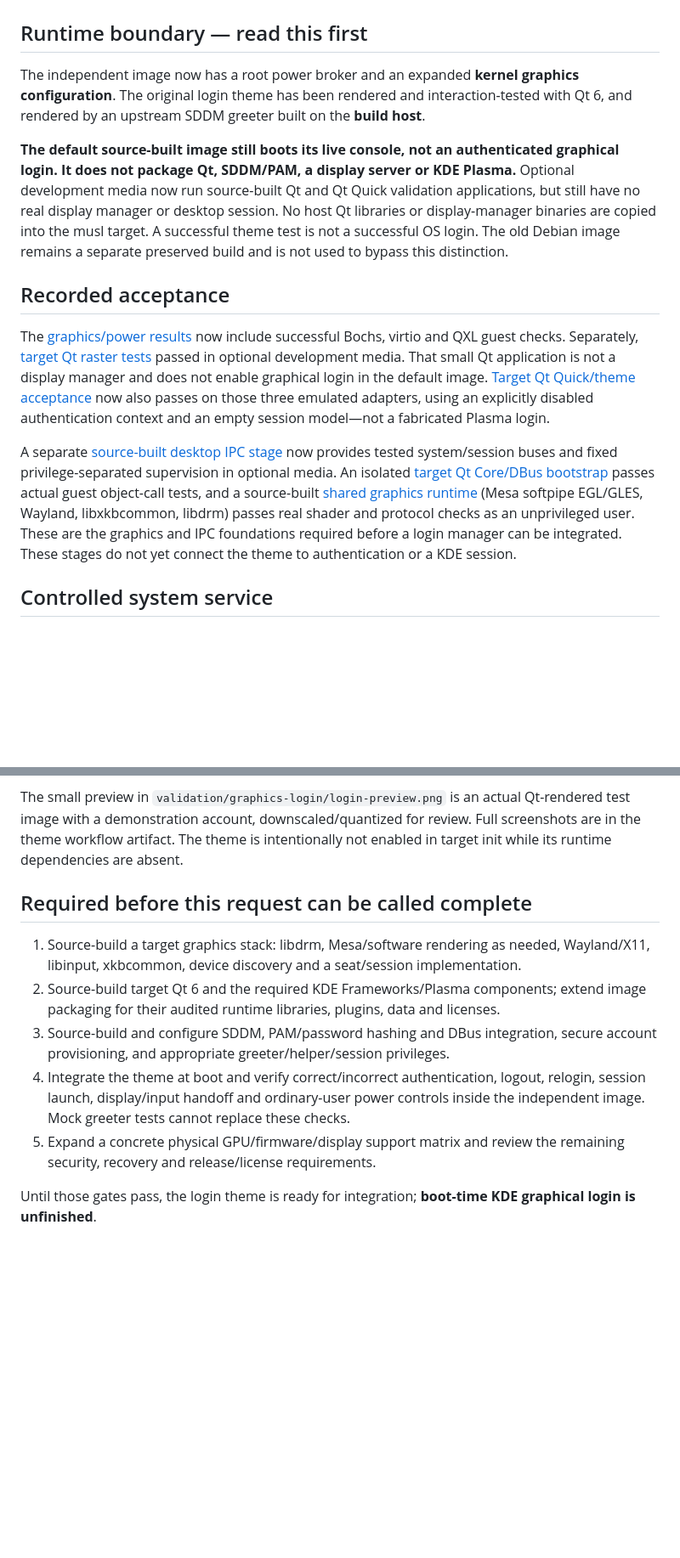
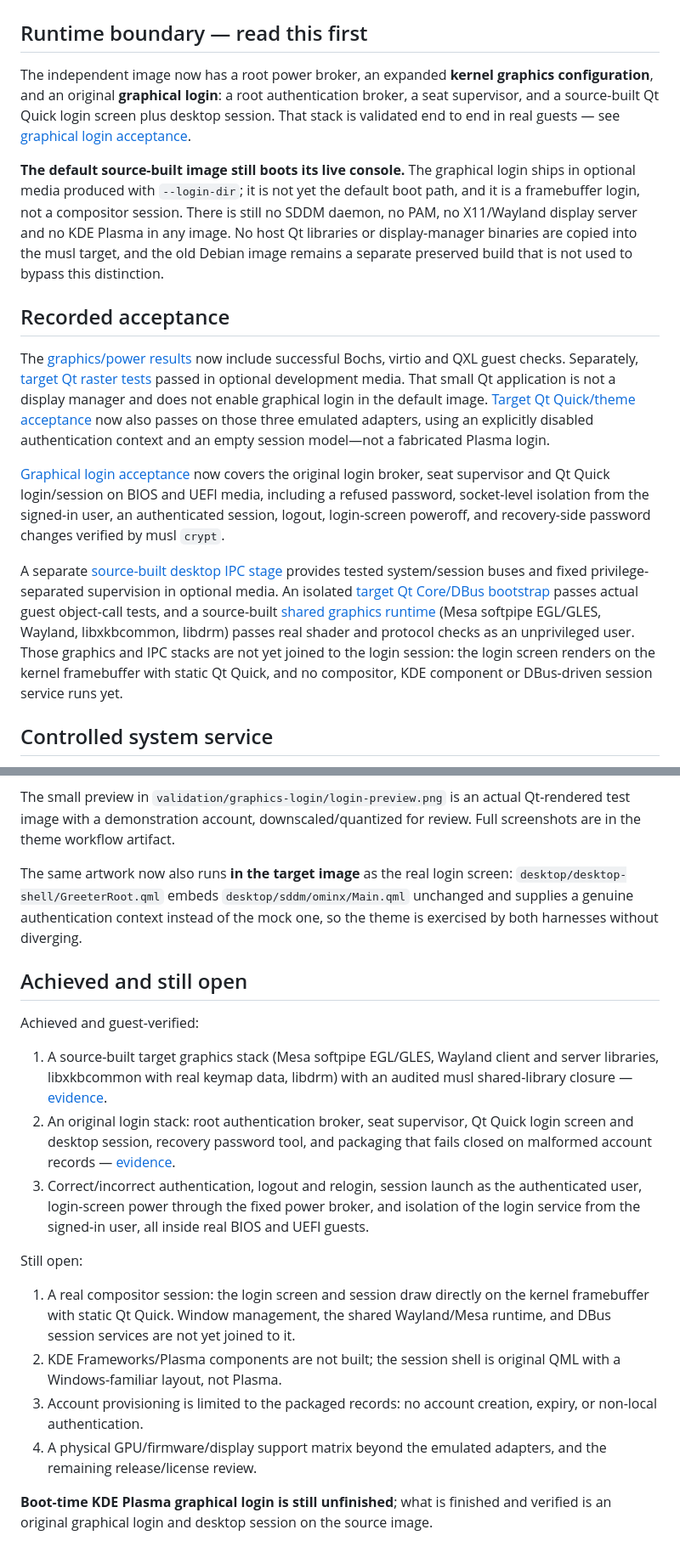
Before and after one commit to ma19031435-eng/OminX-Linux, a Markdown page: docs/graphics-login.md, 2 parts joined by grey strips. Shown at 85% size. GitHub-like rendering; blank space fills up the shorter version.

```diff
--- a/docs/graphics-login.md
+++ b/docs/graphics-login.md
@@ -2,17 +2,19 @@
 
 ## Runtime boundary — read this first
 
-The independent image now has a root power broker and an expanded **kernel graphics
-configuration**. The original login theme has been rendered and interaction-tested
-with Qt 6, and rendered by an upstream SDDM greeter built on the **build host**.
+The independent image now has a root power broker, an expanded **kernel graphics
+configuration**, and an original **graphical login**: a root authentication
+broker, a seat supervisor, and a source-built Qt Quick login screen plus desktop
+session. That stack is validated end to end in real guests —
+see [graphical login acceptance](validation/graphical-login.md).
 
-**The default source-built image still boots its live console, not an authenticated
-graphical login. It does not package Qt, SDDM/PAM, a display server or KDE Plasma.**
-Optional development media now run source-built Qt and Qt Quick validation
-applications, but still have no real display manager or desktop session.
-No host Qt libraries or display-manager binaries are copied into the musl target.
-A successful theme test is not a successful OS login. The old Debian image remains
-a separate preserved build and is not used to bypass this distinction.
+**The default source-built image still boots its live console.** The graphical
+login ships in optional media produced with `--login-dir`; it is not yet the
+default boot path, and it is a framebuffer login, not a compositor session.
+There is still no SDDM daemon, no PAM, no X11/Wayland display server and no KDE
+Plasma in any image. No host Qt libraries or display-manager binaries are copied
+into the musl target, and the old Debian image remains a separate preserved build
+that is not used to bypass this distinction.
 
 ## Recorded acceptance
 
@@ -24,14 +26,21 @@ display manager and does not enable graphical login in the default image.
 on those three emulated adapters, using an explicitly disabled authentication
 context and an empty session model—not a fabricated Plasma login.
 
-A separate [source-built desktop IPC stage](desktop-bus.md) now provides tested
+[Graphical login acceptance](validation/graphical-login.md) now covers the
+original login broker, seat supervisor and Qt Quick login/session on BIOS and
+UEFI media, including a refused password, socket-level isolation from the signed-in
+user, an authenticated session, logout, login-screen poweroff, and recovery-side
+password changes verified by musl `crypt`.
+
+A separate [source-built desktop IPC stage](desktop-bus.md) provides tested
 system/session buses and fixed privilege-separated supervision in optional media.
 An isolated [target Qt Core/DBus bootstrap](validation/target-qt-dbus.md) passes
 actual guest object-call tests, and a source-built [shared graphics runtime](validation/graphics-runtime.md)
 (Mesa softpipe EGL/GLES, Wayland, libxkbcommon, libdrm) passes real shader and
-protocol checks as an unprivileged user. These are the graphics and IPC
-foundations required before a login manager can be integrated. These stages do not yet connect the theme
-to authentication or a KDE session.
+protocol checks as an unprivileged user. Those graphics and IPC stacks are not yet
+joined to the login session: the login screen renders on the kernel framebuffer
+with static Qt Quick, and no compositor, KDE component or DBus-driven session
+service runs yet.
 
 ## Controlled system service
 
@@ -119,22 +128,40 @@ Two host-only test layers are kept distinct:
 
 The small preview in `validation/graphics-login/login-preview.png` is an actual
 Qt-rendered test image with a demonstration account, downscaled/quantized for review.
-Full screenshots are in the theme workflow artifact. The theme is intentionally
-not enabled in target init while its runtime dependencies are absent.
+Full screenshots are in the theme workflow artifact.
 
-## Required before this request can be called complete
+The same artwork now also runs **in the target image** as the real login screen:
+`desktop/desktop-shell/GreeterRoot.qml` embeds `desktop/sddm/ominx/Main.qml`
+unchanged and supplies a genuine authentication context instead of the mock one,
+so the theme is exercised by both harnesses without diverging.
 
-1. Source-build a target graphics stack: libdrm, Mesa/software rendering as needed,
-   Wayland/X11, libinput, xkbcommon, device discovery and a seat/session implementation.
-2. Source-build target Qt 6 and the required KDE Frameworks/Plasma components;
-   extend image packaging for their audited runtime libraries, plugins, data and licenses.
-3. Source-build and configure SDDM, PAM/password hashing and DBus integration,
-   secure account provisioning, and appropriate greeter/helper/session privileges.
-4. Integrate the theme at boot and verify correct/incorrect authentication, logout,
-   relogin, session launch, display/input handoff and ordinary-user power controls
-   inside the independent image. Mock greeter tests cannot replace these checks.
-5. Expand a concrete physical GPU/firmware/display support matrix and review the
-   remaining security, recovery and release/license requirements.
+## Achieved and still open
 
-Until those gates pass, the login theme is ready for integration; **boot-time
-KDE graphical login is unfinished**.
+Achieved and guest-verified:
+
+1. A source-built target graphics stack (Mesa softpipe EGL/GLES, Wayland client and
+   server libraries, libxkbcommon with real keymap data, libdrm) with an audited
+   musl shared-library closure — [evidence](validation/graphics-runtime.md).
+2. An original login stack: root authentication broker, seat supervisor, Qt Quick
+   login screen and desktop session, recovery password tool, and packaging that
+   fails closed on malformed account records —
+   [evidence](validation/graphical-login.md).
+3. Correct/incorrect authentication, logout and relogin, session launch as the
+   authenticated user, login-screen power through the fixed power broker, and
+   isolation of the login service from the signed-in user, all inside real BIOS
+   and UEFI guests.
+
+Still open:
+
+1. A real compositor session: the login screen and session draw directly on the
+   kernel framebuffer with static Qt Quick. Window management, the shared
+   Wayland/Mesa runtime, and DBus session services are not yet joined to it.
+2. KDE Frameworks/Plasma components are not built; the session shell is original
+   QML with a Windows-familiar layout, not Plasma.
+3. Account provisioning is limited to the packaged records: no account creation,
+   expiry, or non-local authentication.
+4. A physical GPU/firmware/display support matrix beyond the emulated adapters,
+   and the remaining release/license review.
+
+**Boot-time KDE Plasma graphical login is still unfinished**; what is finished and
+verified is an original graphical login and desktop session on the source image.
```
Also changed, not shown: README.md (+24 -13 lines), docs/validation/graphical-login.md (added, +115 -0 lines).
